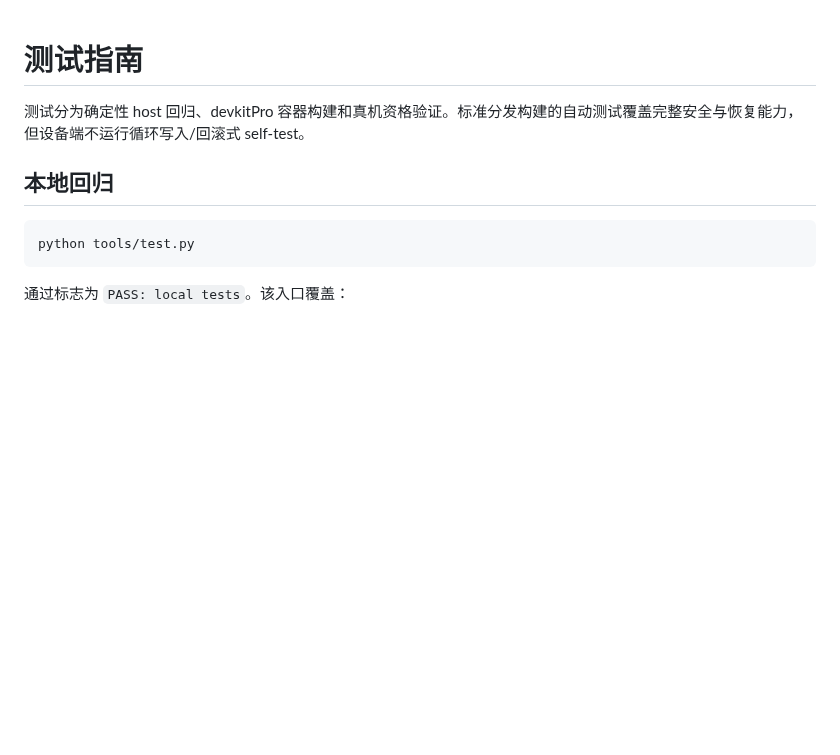
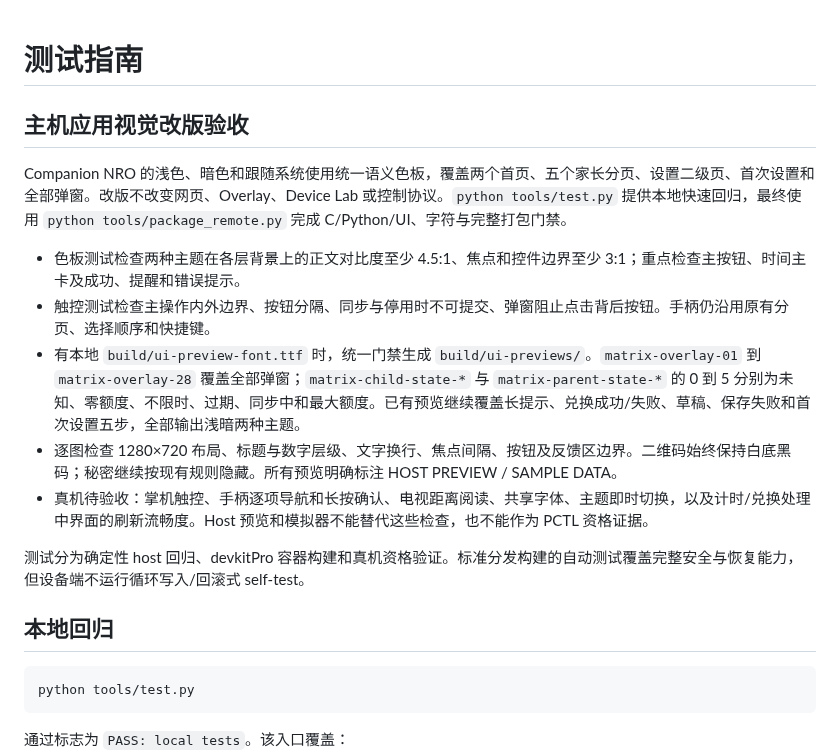
Before and after one commit to selfuppen/NX-PlayWise, a Markdown page: docs/测试指南.md, the part around the change. Drawn GitHub-style; blank space fills up the shorter version.

```diff
--- a/docs/测试指南.md
+++ b/docs/测试指南.md
@@ -1,4 +1,14 @@
 # 测试指南
+
+## 主机应用视觉改版验收
+
+Companion NRO 的浅色、暗色和跟随系统使用统一语义色板，覆盖两个首页、五个家长分页、设置二级页、首次设置和全部弹窗。改版不改变网页、Overlay、Device Lab 或控制协议。`python tools/test.py` 提供本地快速回归，最终使用 `python tools/package_remote.py` 完成 C/Python/UI、字符与完整打包门禁。
+
+- 色板测试检查两种主题在各层背景上的正文对比度至少 4.5:1、焦点和控件边界至少 3:1；重点检查主按钮、时间主卡及成功、提醒和错误提示。
+- 触控测试检查主操作内外边界、按钮分隔、同步与停用时不可提交、弹窗阻止点击背后按钮。手柄仍沿用原有分页、选择顺序和快捷键。
+- 有本地 `build/ui-preview-font.ttf` 时，统一门禁生成 `build/ui-previews/`。`matrix-overlay-01` 到 `matrix-overlay-28` 覆盖全部弹窗；`matrix-child-state-*` 与 `matrix-parent-state-*` 的 0 到 5 分别为未知、零额度、不限时、过期、同步中和最大额度。已有预览继续覆盖长提示、兑换成功/失败、草稿、保存失败和首次设置五步，全部输出浅暗两种主题。
+- 逐图检查 1280×720 布局、标题与数字层级、文字换行、焦点间隔、按钮及反馈区边界。二维码始终保持白底黑码；秘密继续按现有规则隐藏。所有预览明确标注 HOST PREVIEW / SAMPLE DATA。
+- 真机待验收：掌机触控、手柄逐项导航和长按确认、电视距离阅读、共享字体、主题即时切换，以及计时/兑换处理中界面的刷新流畅度。Host 预览和模拟器不能替代这些检查，也不能作为 PCTL 资格证据。
 
 测试分为确定性 host 回归、devkitPro 容器构建和真机资格验证。标准分发构建的自动测试覆盖完整安全与恢复能力，但设备端不运行循环写入/回滚式 self-test。
 
```
Also changed, not shown: docs/使用指南.md (+14 -2 lines), docs/images/usage/ui-refresh-child-light.png (added), docs/images/usage/ui-refresh-parent-dark.png (added), 6 other files.
